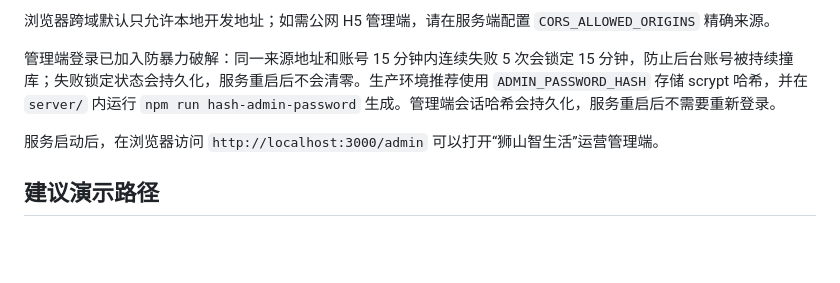
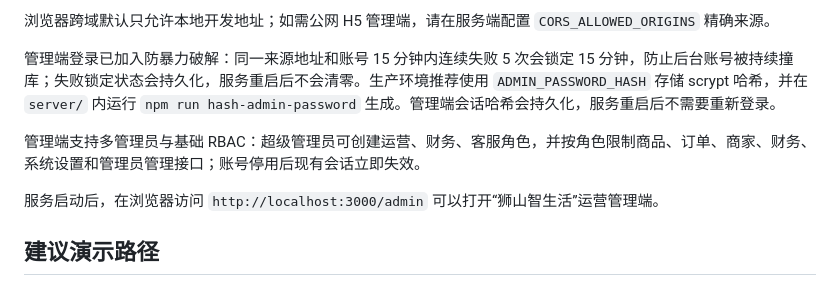
Before and after one commit to komorebi-Lee/e-school, a Markdown page: README.md, the part around the change. Rendered like a GitHub page; blank space fills up the shorter version.

Commit message:
chore: document admin RBAC

```diff
--- a/README.md
+++ b/README.md
@@ -26,6 +26,8 @@
 浏览器跨域默认只允许本地开发地址；如需公网 H5 管理端，请在服务端配置 `CORS_ALLOWED_ORIGINS` 精确来源。
 
 管理端登录已加入防暴力破解：同一来源地址和账号 15 分钟内连续失败 5 次会锁定 15 分钟，防止后台账号被持续撞库；失败锁定状态会持久化，服务重启后不会清零。生产环境推荐使用 `ADMIN_PASSWORD_HASH` 存储 scrypt 哈希，并在 `server/` 内运行 `npm run hash-admin-password` 生成。管理端会话哈希会持久化，服务重启后不需要重新登录。
+
+管理端支持多管理员与基础 RBAC：超级管理员可创建运营、财务、客服角色，并按角色限制商品、订单、商家、财务、系统设置和管理员管理接口；账号停用后现有会话立即失效。
 
 服务启动后，在浏览器访问 `http://localhost:3000/admin` 可以打开“狮山智生活”运营管理端。
 
```
